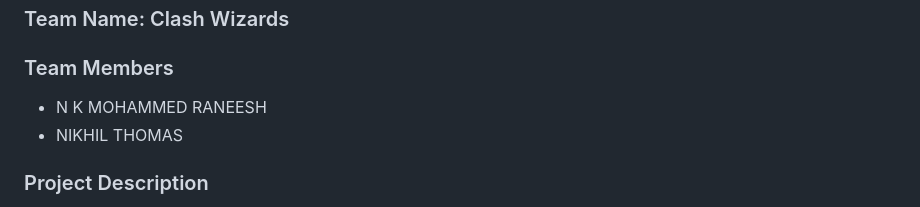
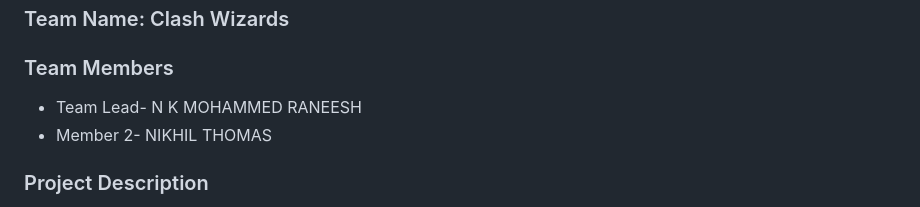
Before and after one commit to mhd-raneesh123/Useless-project, a Markdown page: README.md, the part around one of its changes. GitHub-like rendering.

```diff
--- a/README.md
+++ b/README.md
@@ -9,8 +9,8 @@
 
 
 ### Team Members
-- N K MOHAMMED RANEESH
-- NIKHIL THOMAS
+- Team Lead- N K MOHAMMED RANEESH
+- Member 2- NIKHIL THOMAS
 
 ### Project Description
 Useless Hub is a whimsical collection of utterly pointless yet entertaining web apps. From bending time with a Mouse Time Dilation Clock, to making text unreadable with a Reversed Reader, and even measuring scrollbar “emotions” with a Scrollbar Sentience Analyzer, this hub celebrates digital absurdity.
```
Also changed, not shown: other parts of README.md (+30 -21 lines).
